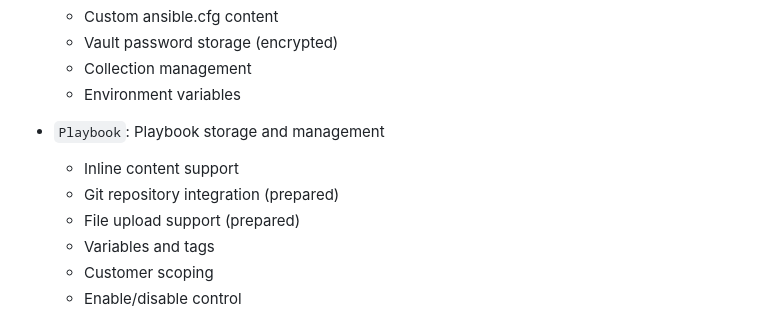
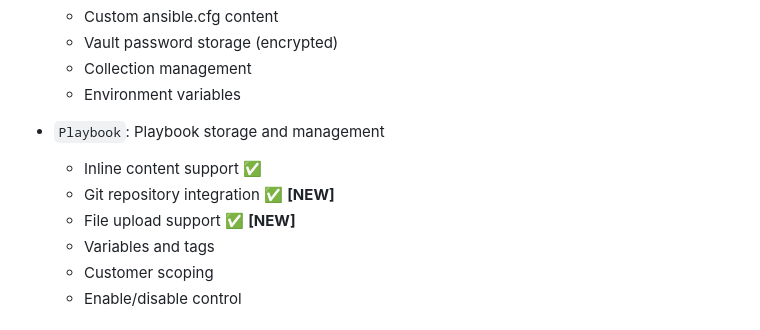
Before and after one commit to lammesen/networkautomation, a Markdown page: ANSIBLE_IMPLEMENTATION_SUMMARY.md, the part around one of its changes. Rendered like a GitHub page.

Commit message:
Update documentation with Git and file upload implementation details
Co-authored-by: lammesen <112023855+lammesen@users.noreply.github.com>

```diff
--- a/ANSIBLE_IMPLEMENTATION_SUMMARY.md
+++ b/ANSIBLE_IMPLEMENTATION_SUMMARY.md
@@ -23,9 +23,9 @@ Successfully implemented Ansible playbook execution feature allowing users to st
   - Environment variables
 
 - `Playbook`: Playbook storage and management
-  - Inline content support
-  - Git repository integration (prepared)
-  - File upload support (prepared)
+  - Inline content support ✅
+  - Git repository integration ✅ **[NEW]**
+  - File upload support ✅ **[NEW]**
   - Variables and tags
   - Customer scoping
   - Enable/disable control
```
Also changed, not shown: other parts of ANSIBLE_IMPLEMENTATION_SUMMARY.md (+72 -0 lines).
